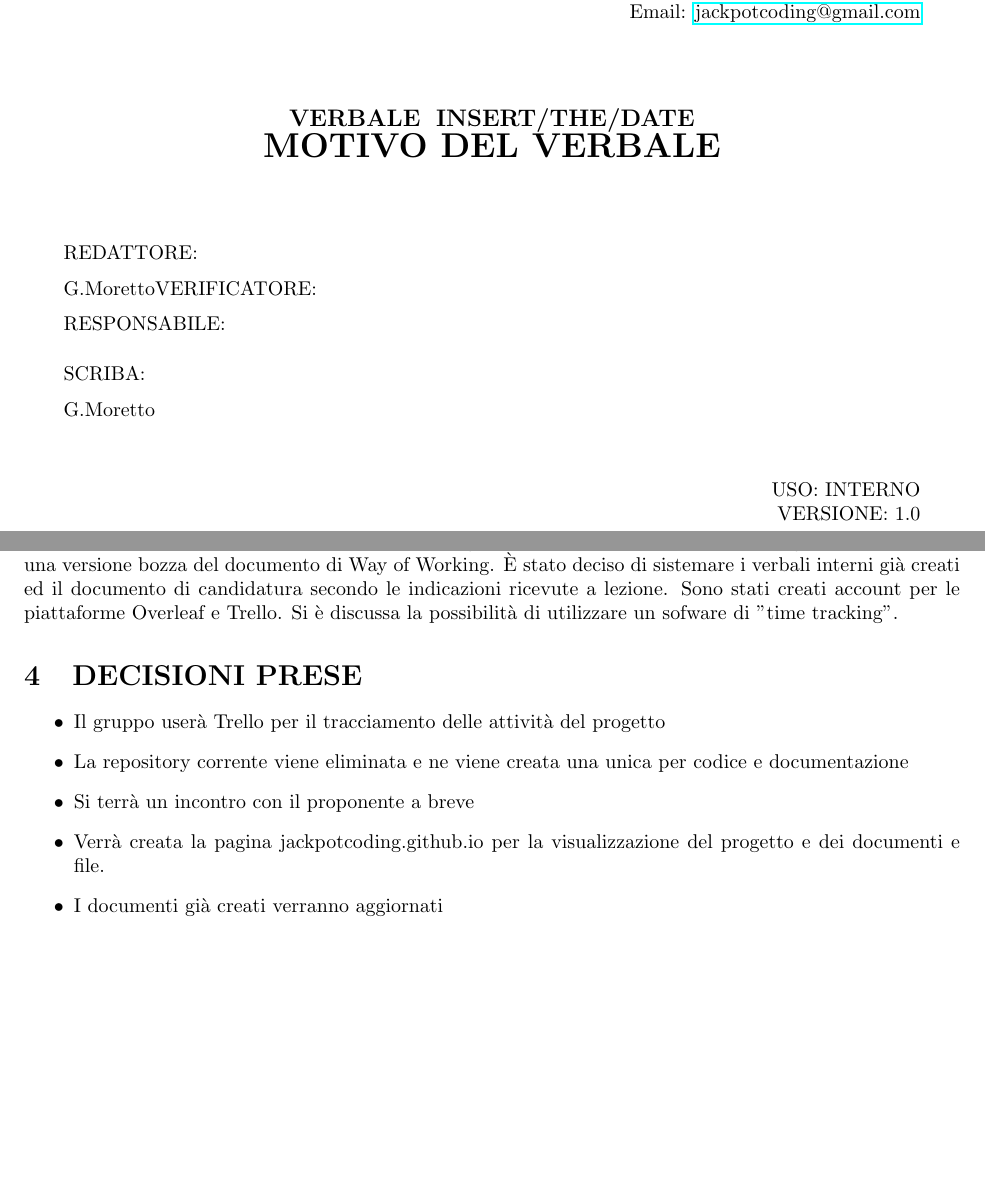
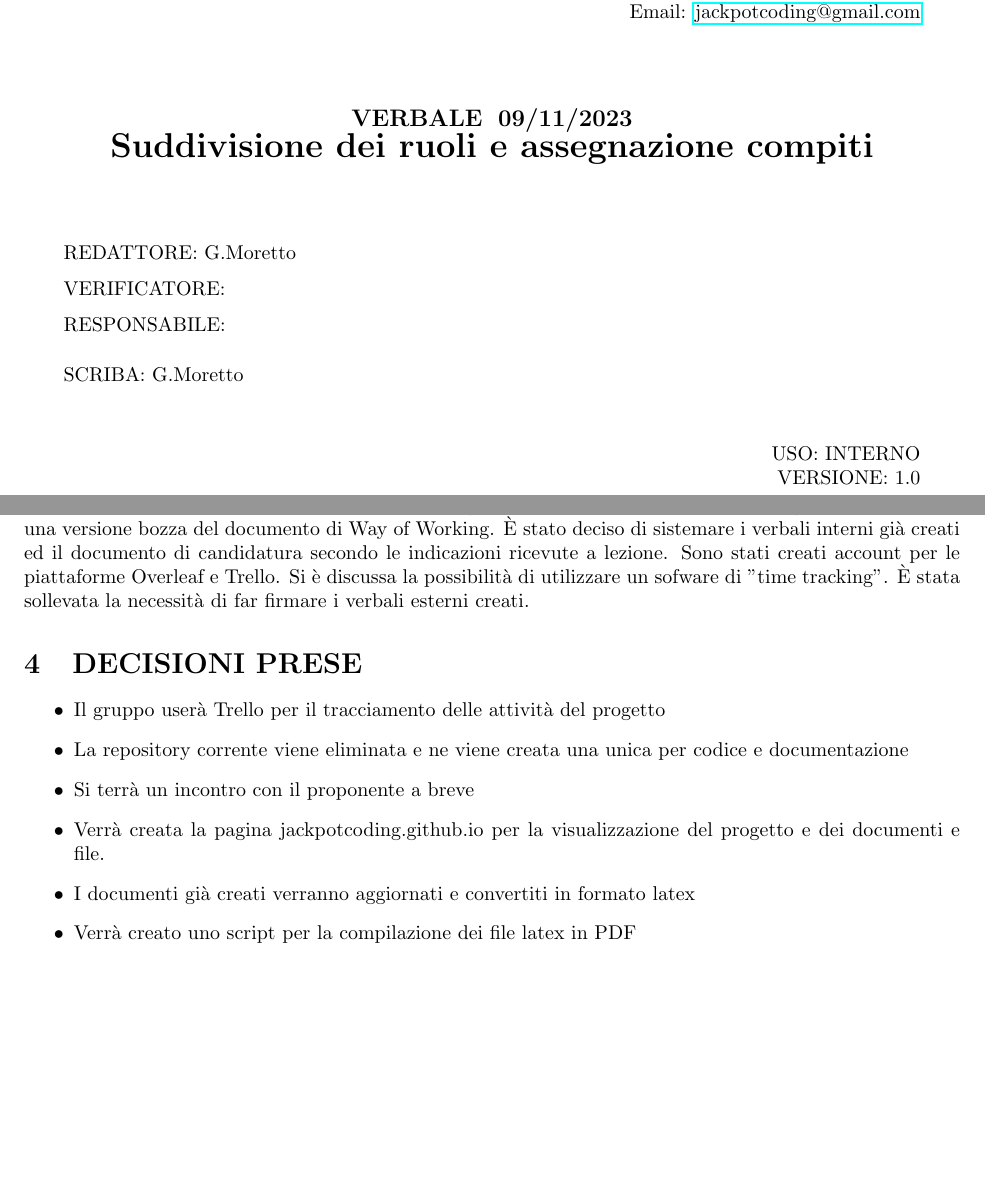
Before and after one commit to Jackpot-Coding/chatSQL, a LaTeX document (docs/src/verbali/interni/2023-11-09-v1.0.tex): two parts of pages 1 and 2 of 2, joined at a grey line, cut so that both start at the same text, the shorter picture padded with empty space. Compiled offline with pdfLaTeX.

Commit message:
Aggiunta titolo e data verbale, aggiunta di decisioni prese e argomenti discussi

```diff
--- a/docs/src/verbali/interni/2023-11-09-v1.0.tex
+++ b/docs/src/verbali/interni/2023-11-09-v1.0.tex
@@ -85,8 +85,8 @@
 %TITLE
 \begin{center}
     \textbf{\large VERBALE }
-    \textbf{\large INSERT/THE/DATE} \\
-    \textbf{\LARGE MOTIVO DEL VERBALE}
+    \textbf{\large 09/11/2023} \\
+    \textbf{\LARGE Suddivisione dei ruoli e assegnazione compiti}
 \end{center}
 %END TITLE
 
@@ -94,11 +94,11 @@
 
 \begin{flushleft}
     \begin{spacing}{1.5}
-        REDATTORE:  \\G.Moretto%INSERT HERE THE NAMES
+        REDATTORE:  G.Moretto \\%INSERT HERE THE NAMES
         VERIFICATORE:   \\%INSERT HERE THE NAMES
         RESPONSABILE:   \\%INSERT HERE THE NAMES
         \vspace{7pt}
-        SCRIBA: \\G.Moretto%INSERT HERE THE NAMES
+        SCRIBA: G.Moretto\\%INSERT HERE THE NAMES
     \end{spacing}
 \end{flushleft}
 
@@ -153,6 +153,7 @@ Sono stati discusse le attività da effettuare e l'assegnazione delle tali ai co
 Si è creata una versione bozza del documento di Way of Working.
 È stato deciso di sistemare i verbali interni già creati ed il documento di candidatura secondo le indicazioni ricevute a lezione.
 Sono stati creati account per le piattaforme Overleaf e Trello. Si è discussa la possibilità di utilizzare un sofware di "time tracking".
+È stata sollevata la necessità di far firmare i verbali esterni creati.
 
 \section{DECISIONI PRESE}
 \begin{itemize}
@@ -160,7 +161,8 @@ Sono stati creati account per le piattaforme Overleaf e Trello. Si è discussa l
     \item La repository corrente viene eliminata e ne viene creata una unica per codice e documentazione
     \item Si terrà un incontro con il proponente a breve
     \item Verrà creata la pagina jackpotcoding.github.io per la visualizzazione del progetto e dei documenti e file.
-    \item I documenti già creati verranno aggiornati
+    \item I documenti già creati verranno aggiornati e convertiti in formato latex
+    \item Verrà creato uno script per la compilazione dei file latex in PDF
 
 \end{itemize}
 
```
